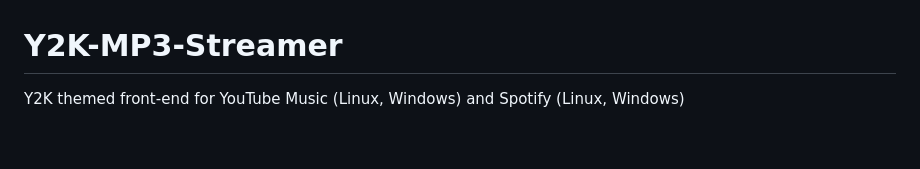
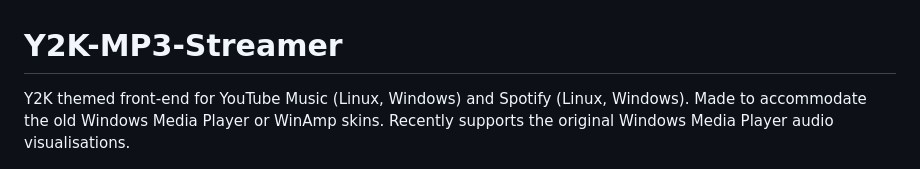
Before and after one commit to Angelo10101/Y2K-MP3-Streamer, a Markdown page: README.md, the part around the change. Drawn GitHub-style; blank space fills up the shorter version.

Commit message:
more apt headline description

```diff
--- a/README.md
+++ b/README.md
@@ -1,5 +1,7 @@
 # Y2K-MP3-Streamer
-Y2K themed front-end for YouTube Music (Linux, Windows) and Spotify (Linux, Windows)
+Y2K themed front-end for YouTube Music (Linux, Windows) and Spotify (Linux, Windows).
+Made to accommodate the old Windows Media Player or WinAmp skins. Recently
+supports the original Windows Media Player audio visualisations.
 
 ![The Headspace skin running in this app](docs/screenshot.png)
 
```
